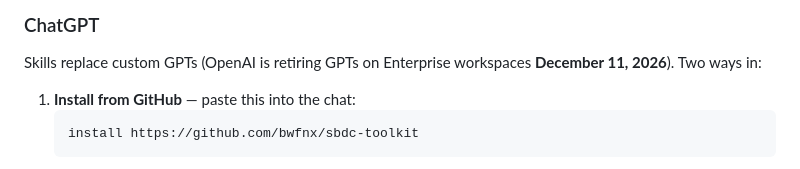
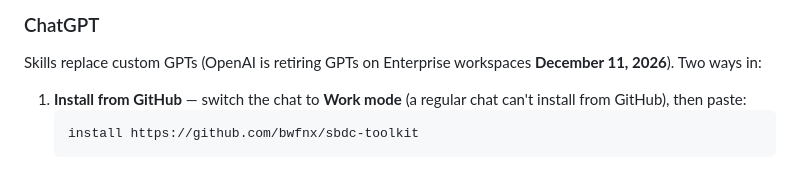
Before and after one commit to bwfnx/sbdc-toolkit, a Markdown page: README.md, the part around the change. Rendered like a GitHub page.

Commit message:
README: GitHub install needs ChatGPT Work mode (verified 2026-09-25)
Co-Authored-By: Claude Opus 5.5 <noreply@anthropic.com>

````diff
--- a/README.md
+++ b/README.md
@@ -15,7 +15,7 @@ Other SBDCs are welcome to use and adapt these (MIT). They encode Maryland pract
 ### ChatGPT
 Skills replace custom GPTs (OpenAI is retiring GPTs on Enterprise workspaces **December 11, 2026**). Two ways in:
 
-1. **Install from GitHub** — paste this into the chat:
+1. **Install from GitHub** — switch the chat to **Work mode** (a regular chat can't install from GitHub), then paste:
    ```
    install https://github.com/bwfnx/sbdc-toolkit
    ```
````
